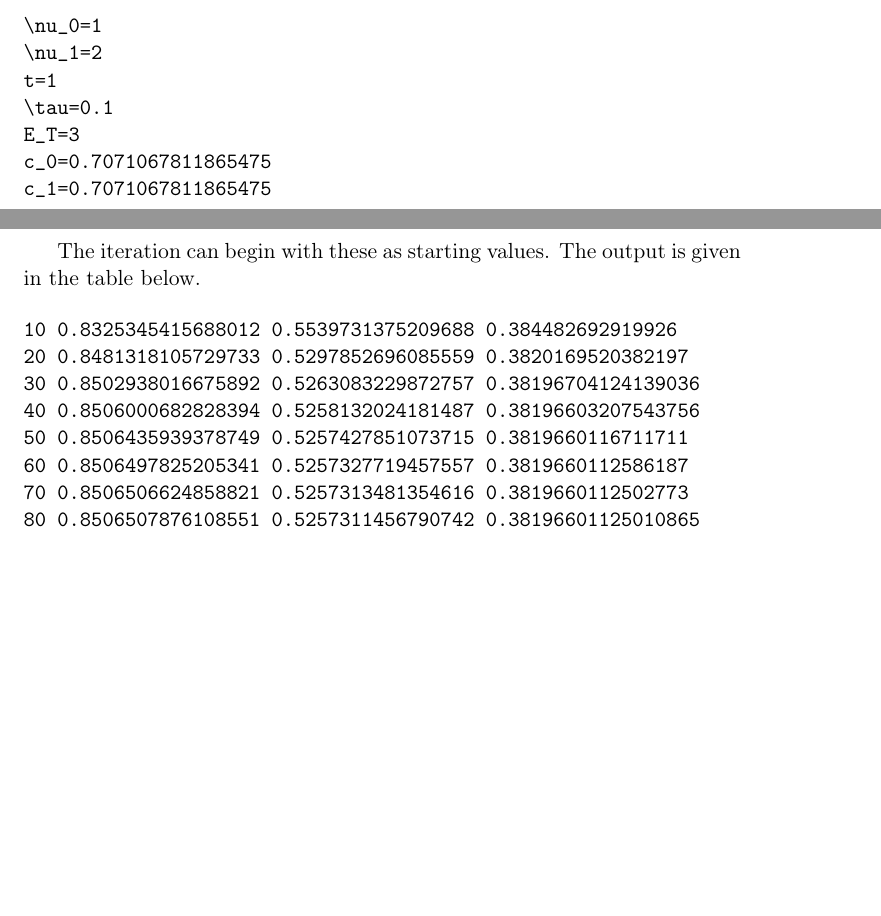
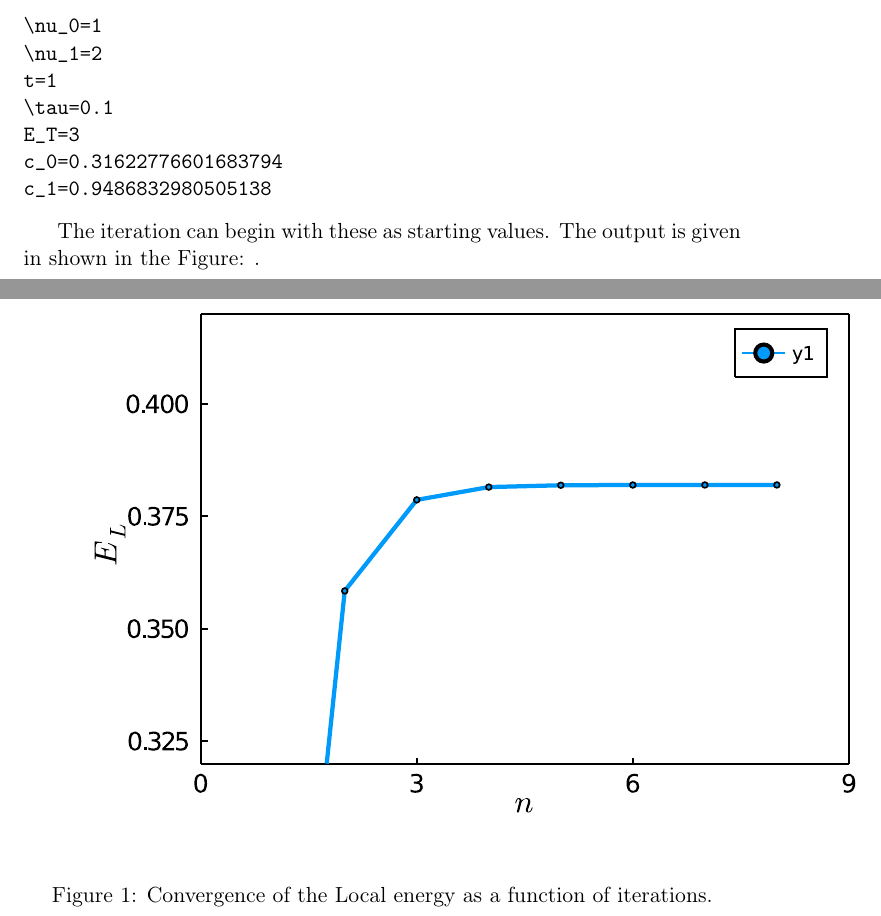
Before and after one commit to v1j4y/pedagogical_qmc, a LaTeX document (StoquasticMatrix.tex): two parts of pages 2 and 3 of 3, joined at a grey line, cut so that both start at the same text, the shorter picture padded with empty space. The pictures show the PDF file StoquasticMatrix.pdf that the author committed with the source.

Commit message:
Added figure generated directly from code to pdf.

```diff
--- a/StoquasticMatrix.tex
+++ b/StoquasticMatrix.tex
@@ -119,21 +119,16 @@ values given as follows:
 t=1
 \tau=0.1
 E_T=3
-c_0=0.7071067811865475
-c_1=0.7071067811865475
+c_0=0.31622776601683794
+c_1=0.9486832980505138
 \end{verbatim}
 
 The iteration can begin with these as starting values. The output is given in
-the table below.
+shown in the Figure: .
 
-\begin{verbatim}
-10	0.8325345415688012	0.5539731375209688	0.384482692919926
-20	0.8481318105729733	0.5297852696085559	0.3820169520382197
-30	0.8502938016675892	0.5263083229872757	0.38196704124139036
-40	0.8506000682828394	0.5258132024181487	0.38196603207543756
-50	0.8506435939378749	0.5257427851073715	0.3819660116711711
-60	0.8506497825205341	0.5257327719457557	0.3819660112586187
-70	0.8506506624858821	0.5257313481354616	0.3819660112502773
-80	0.8506507876108551	0.5257311456790742	0.38196601125010865
-\end{verbatim}
+\begin{figure}[htbp]
+\centering
+\includegraphics[width=15cm]{/home/vijay/Documents/pedagogical_qmc/figure1.pdf}
+\caption{\label{figure1}Convergence of the Local energy as a function of iterations.}
+\end{figure}
 \end{document}
```
Also changed, not shown: StoquasticMatrix.pdf, StoquasticMatrix.tex (8 more changed lines), 1 other file.
